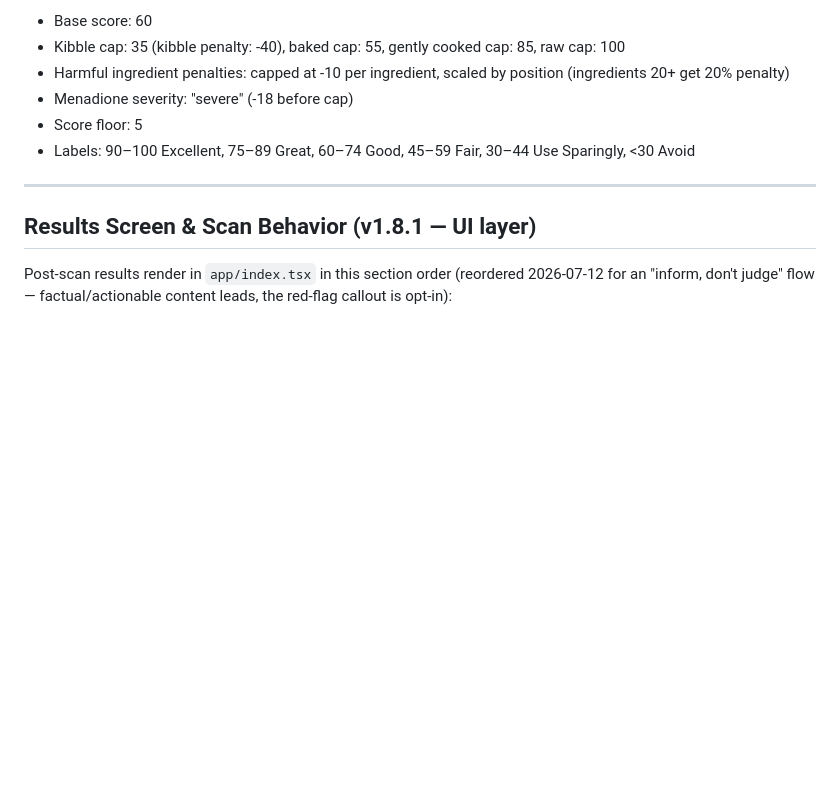
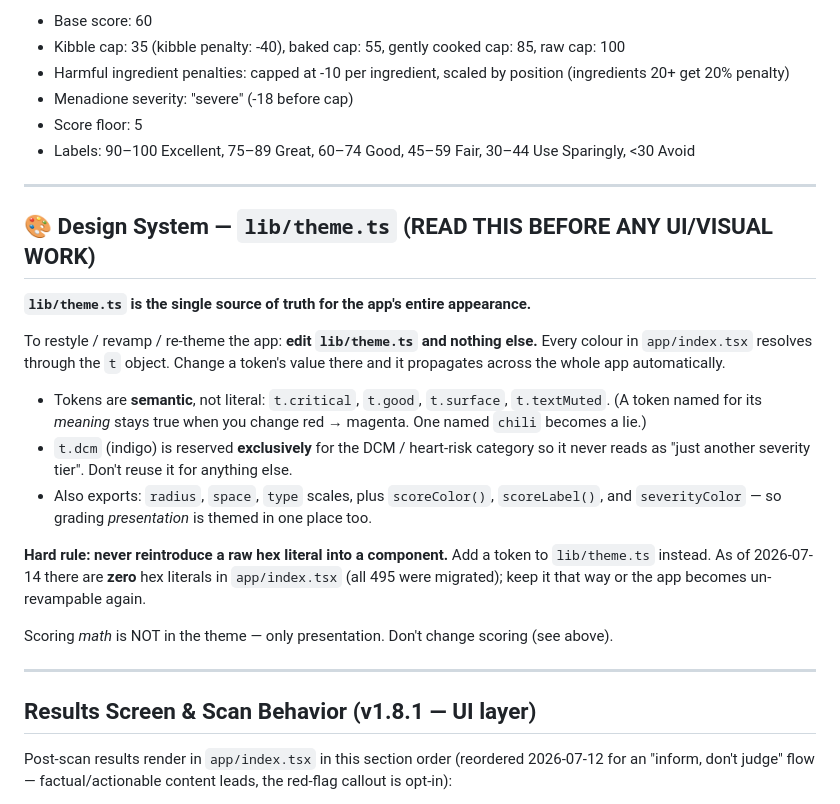
Before and after one commit to kcab77/dog-food-scanner, a Markdown page: CLAUDE.md, the part around the change. GitHub-like rendering; blank space fills up the shorter version.

Commit message:
Document lib/theme.ts as the design system entry point in CLAUDE.md
So any future Claude/Fable session auto-loads the rule: to revamp the
app's look, edit lib/theme.ts and nothing else. Adds the hard rule
against reintroducing raw hex literals into components.

Co-Authored-By: Claude Fable 5 <noreply@anthropic.com>

```diff
--- a/CLAUDE.md
+++ b/CLAUDE.md
@@ -122,6 +122,30 @@ Scoring algorithm (unchanged across recent UI work — **do not change scoring w
 
 ---
 
+## 🎨 Design System — `lib/theme.ts` (READ THIS BEFORE ANY UI/VISUAL WORK)
+
+**`lib/theme.ts` is the single source of truth for the app's entire appearance.**
+
+To restyle / revamp / re-theme the app: **edit `lib/theme.ts` and nothing else.**
+Every colour in `app/index.tsx` resolves through the `t` object. Change a token's
+value there and it propagates across the whole app automatically.
+
+- Tokens are **semantic**, not literal: `t.critical`, `t.good`, `t.surface`, `t.textMuted`.
+  (A token named for its *meaning* stays true when you change red → magenta.
+  One named `chili` becomes a lie.)
+- `t.dcm` (indigo) is reserved **exclusively** for the DCM / heart-risk category so it
+  never reads as "just another severity tier". Don't reuse it for anything else.
+- Also exports: `radius`, `space`, `type` scales, plus `scoreColor()`, `scoreLabel()`,
+  and `severityColor` — so grading *presentation* is themed in one place too.
+
+**Hard rule: never reintroduce a raw hex literal into a component.** Add a token to
+`lib/theme.ts` instead. As of 2026-07-14 there are **zero** hex literals in `app/index.tsx`
+(all 495 were migrated); keep it that way or the app becomes un-revampable again.
+
+Scoring *math* is NOT in the theme — only presentation. Don't change scoring (see above).
+
+---
+
 ## Results Screen & Scan Behavior (v1.8.1 — UI layer)
 
 Post-scan results render in `app/index.tsx` in this section order (reordered 2026-07-12 for an
```
